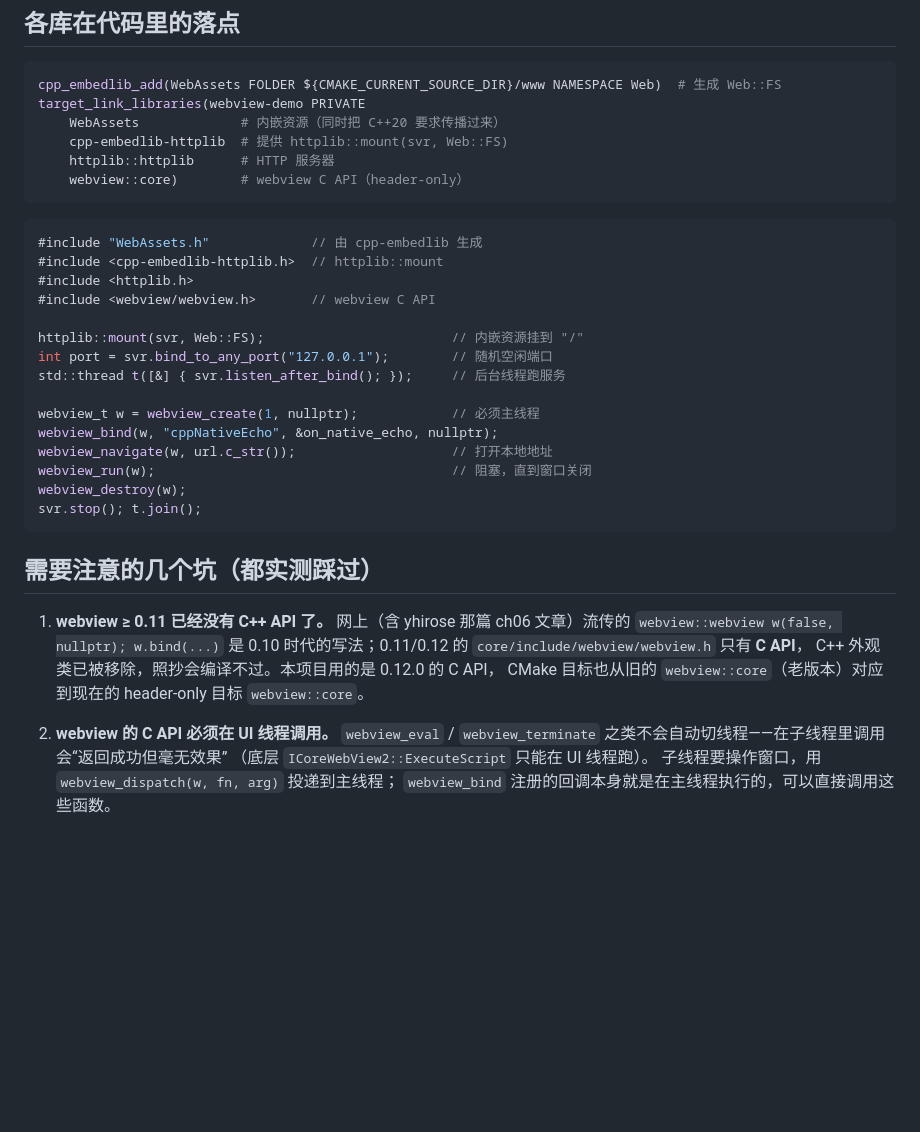
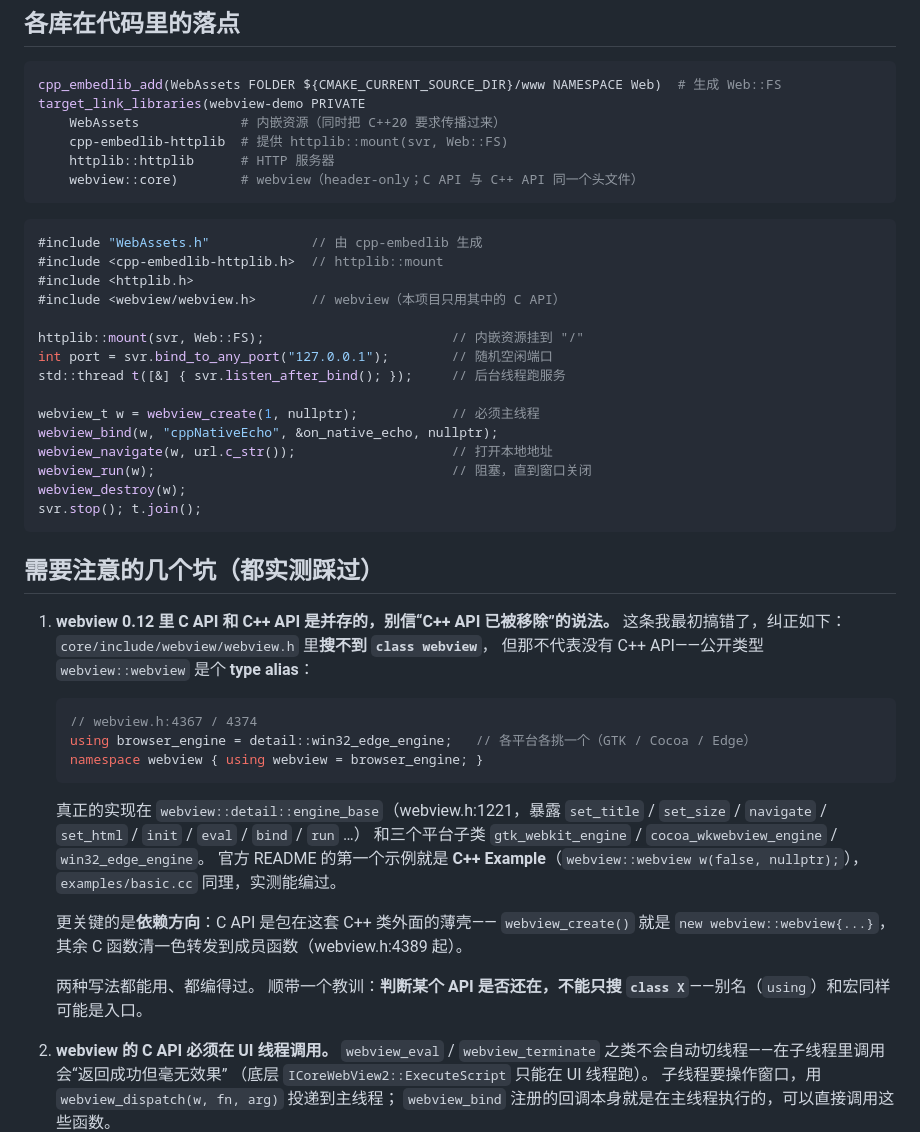
Before and after one commit to leiddev/webview-httplib-demo, a Markdown page: README.md, the part around the change. Drawn GitHub-style; blank space fills up the shorter version.

Commit message:
docs: 纠正“webview 0.11 起已移除 C++ API”的错误说明
webview 0.12.0 的 core/include/webview/webview.h 里 C API 与 C++ API 是并存的：

- 公开类型 webview::webview 是 type alias
  （各平台块末尾 using browser_engine = detail::<平台引擎>，再 namespace webview
  { using webview = browser_engine; }，见 webview.h 约 4367 / 4374 行），
  因此按字面搜 "class webview" 永远搜不到，很容易被误判成“C++ 类已被移除”；
- 真正的实现在 webview::detail::engine_base（约 1221 行）和三个平台子类
  gtk_webkit_engine / cocoa_wkwebview_engine / win32_edge_engine（Windows 约 3784 行）；
- 依赖方向是反的：C API 是包在这套 C++ 类外面的薄壳，
  webview_create() 就是 new webview::webview{...}，其余 C 函数转发到成员函数（约 4389 行起）。

官方 README 的第一个示例、examples/basic.cc 都是 webview::webview，实测可编译。
顺带修正 webview::core 目标说明与 include 注释里“webview C API”的措辞。

````diff
--- a/README.md
+++ b/README.md
@@ -132,14 +132,14 @@ target_link_libraries(webview-demo PRIVATE
     WebAssets             # 内嵌资源（同时把 C++20 要求传播过来）
     cpp-embedlib-httplib  # 提供 httplib::mount(svr, Web::FS)
     httplib::httplib      # HTTP 服务器
-    webview::core)        # webview C API（header-only）
+    webview::core)        # webview（header-only；C API 与 C++ API 同一个头文件）
 ```
 
 ```cpp
 #include "WebAssets.h"             // 由 cpp-embedlib 生成
 #include <cpp-embedlib-httplib.h>  // httplib::mount
 #include <httplib.h>
-#include <webview/webview.h>       // webview C API
+#include <webview/webview.h>       // webview（本项目只用其中的 C API）
 
 httplib::mount(svr, Web::FS);                        // 内嵌资源挂到 "/"
 int port = svr.bind_to_any_port("127.0.0.1");        // 随机空闲端口
@@ -155,11 +155,27 @@ svr.stop(); t.join();
 
 ## 需要注意的几个坑（都实测踩过）
 
-1. **webview ≥ 0.11 已经没有 C++ API 了。**
-   网上（含 yhirose 那篇 ch06 文章）流传的 `webview::webview w(false, nullptr); w.bind(...)`
-   是 0.10 时代的写法；0.11/0.12 的 `core/include/webview/webview.h` 只有 **C API**，
-   C++ 外观类已被移除，照抄会编译不过。本项目用的是 0.12.0 的 C API，
-   CMake 目标也从旧的 `webview::core`（老版本）对应到现在的 header-only 目标 `webview::core`。
+1. **webview 0.12 里 C API 和 C++ API 是并存的，别信“C++ API 已被移除”的说法。**
+   这条我最初搞错了，纠正如下：`core/include/webview/webview.h` 里**搜不到 `class webview`**，
+   但那不代表没有 C++ API——公开类型 `webview::webview` 是个 **type alias**：
+
+   ```cpp
+   // webview.h:4367 / 4374
+   using browser_engine = detail::win32_edge_engine;   // 各平台各挑一个（GTK / Cocoa / Edge）
+   namespace webview { using webview = browser_engine; }
+   ```
+
+   真正的实现在 `webview::detail::engine_base`（webview.h:1221，暴露
+   `set_title` / `set_size` / `navigate` / `set_html` / `init` / `eval` / `bind` / `run` …）
+   和三个平台子类 `gtk_webkit_engine` / `cocoa_wkwebview_engine` / `win32_edge_engine`。
+   官方 README 的第一个示例就是 **C++ Example**（`webview::webview w(false, nullptr);`），
+   `examples/basic.cc` 同理，实测能编过。
+
+   更关键的是**依赖方向**：C API 是包在这套 C++ 类外面的薄壳——
+   `webview_create()` 就是 `new webview::webview{...}`，其余 C 函数清一色转发到成员函数（webview.h:4389 起）。
+
+   两种写法都能用、都编得过。
+   顺带一个教训：**判断某个 API 是否还在，不能只搜 `class X`**——别名（`using`）和宏同样可能是入口。
 
 2. **webview 的 C API 必须在 UI 线程调用。**
    `webview_eval` / `webview_terminate` 之类不会自动切线程——在子线程里调用会“返回成功但毫无效果”
````
